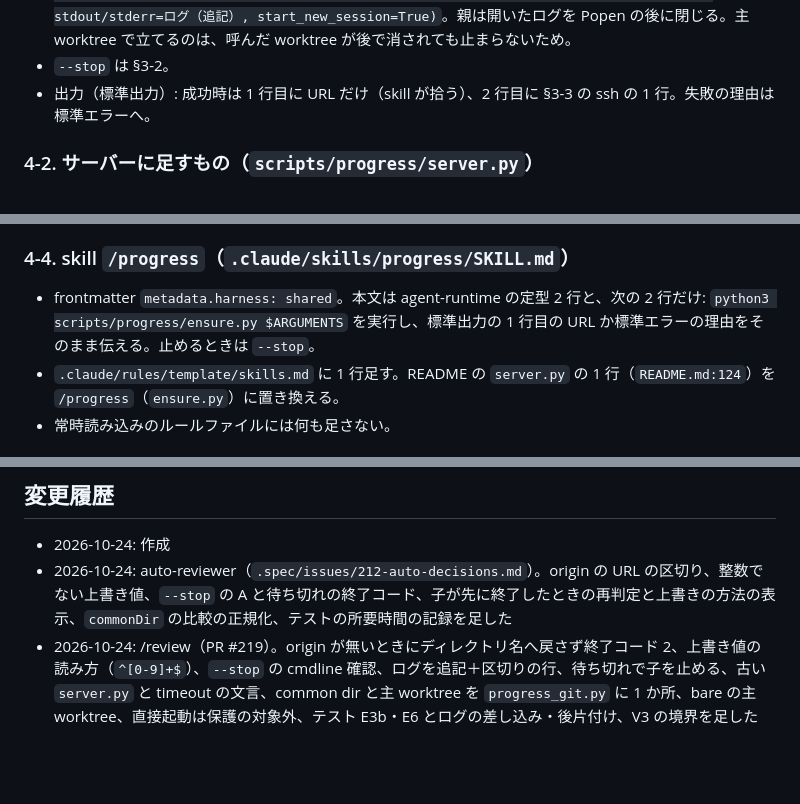
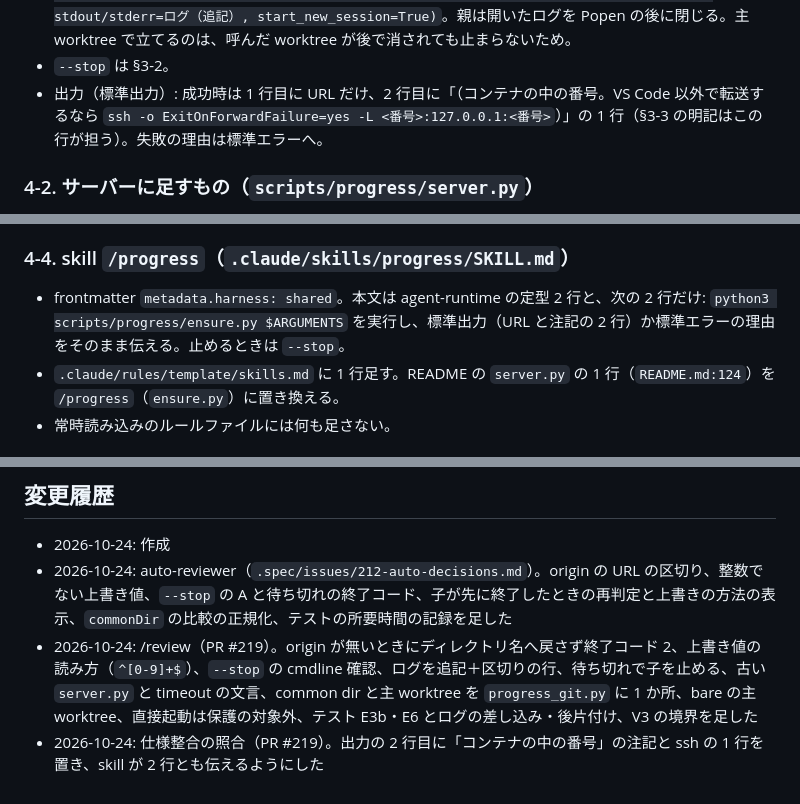
Before and after one commit to AtsushiHashimoto/research-project-template, a Markdown page: .spec/issues/212-progress-launcher.md, 3 parts joined by grey strips. Drawn GitHub-style; blank space fills up the shorter version.

Commit message:
spec(#212): 出力の 2 行目と skill の伝え方を揃える
Refs #212

Co-Authored-By: Claude Opus 5.5 <noreply@anthropic.com>

```diff
--- a/.spec/issues/212-progress-launcher.md
+++ b/.spec/issues/212-progress-launcher.md
@@ -102,7 +102,7 @@ python3 scripts/progress/ensure.py [--port N] [--stop]
 - **背景での起動**: `subprocess.Popen([sys.executable, <このファイルの隣の server.py>, "--port", N], cwd=<主 worktree。bare で作業ツリーが無ければ呼んだ worktree の toplevel>,
   stdin=DEVNULL, stdout/stderr=ログ（追記）, start_new_session=True)`。親は開いたログを Popen の後に閉じる。主 worktree で立てるのは、呼んだ worktree が後で消されても止まらないため。
 - `--stop` は §3-2。
-- 出力（標準出力）: 成功時は 1 行目に URL だけ（skill が拾う）、2 行目に §3-3 の ssh の 1 行。失敗の理由は標準エラーへ。
+- 出力（標準出力）: 成功時は 1 行目に URL だけ、2 行目に「（コンテナの中の番号。VS Code 以外で転送するなら `ssh -o ExitOnForwardFailure=yes -L <番号>:127.0.0.1:<番号>`）」の 1 行（§3-3 の明記はこの行が担う）。失敗の理由は標準エラーへ。
 
 ### 4-2. サーバーに足すもの（`scripts/progress/server.py`）
 
@@ -129,7 +129,7 @@ python3 scripts/progress/ensure.py [--port N] [--stop]
 ### 4-4. skill `/progress`（`.claude/skills/progress/SKILL.md`）
 
 - frontmatter `metadata.harness: shared`。本文は agent-runtime の定型 2 行と、次の 2 行だけ:
-  `python3 scripts/progress/ensure.py $ARGUMENTS` を実行し、標準出力の 1 行目の URL か標準エラーの理由をそのまま伝える。止めるときは `--stop`。
+  `python3 scripts/progress/ensure.py $ARGUMENTS` を実行し、標準出力（URL と注記の 2 行）か標準エラーの理由をそのまま伝える。止めるときは `--stop`。
 - `.claude/rules/template/skills.md` に 1 行足す。README の `server.py` の 1 行（`README.md:124`）を `/progress`（`ensure.py`）に置き換える。
 - 常時読み込みのルールファイルには何も足さない。
 
@@ -182,3 +182,4 @@ git は repo 自身での `rev-parse`・`worktree list` だけ（176 §6 の「g
 - 2026-10-24: 作成
 - 2026-10-24: auto-reviewer（`.spec/issues/212-auto-decisions.md`）。origin の URL の区切り、整数でない上書き値、`--stop` の A と待ち切れの終了コード、子が先に終了したときの再判定と上書きの方法の表示、`commonDir` の比較の正規化、テストの所要時間の記録を足した
 - 2026-10-24: /review（PR #219）。origin が無いときにディレクトリ名へ戻さず終了コード 2、上書き値の読み方（`^[0-9]+$`）、`--stop` の cmdline 確認、ログを追記＋区切りの行、待ち切れで子を止める、古い `server.py` と timeout の文言、common dir と主 worktree を `progress_git.py` に 1 か所、bare の主 worktree、直接起動は保護の対象外、テスト E3b・E6 とログの差し込み・後片付け、V3 の境界を足した
+- 2026-10-24: 仕様整合の照合（PR #219）。出力の 2 行目に「コンテナの中の番号」の注記と ssh の 1 行を置き、skill が 2 行とも伝えるようにした
```
